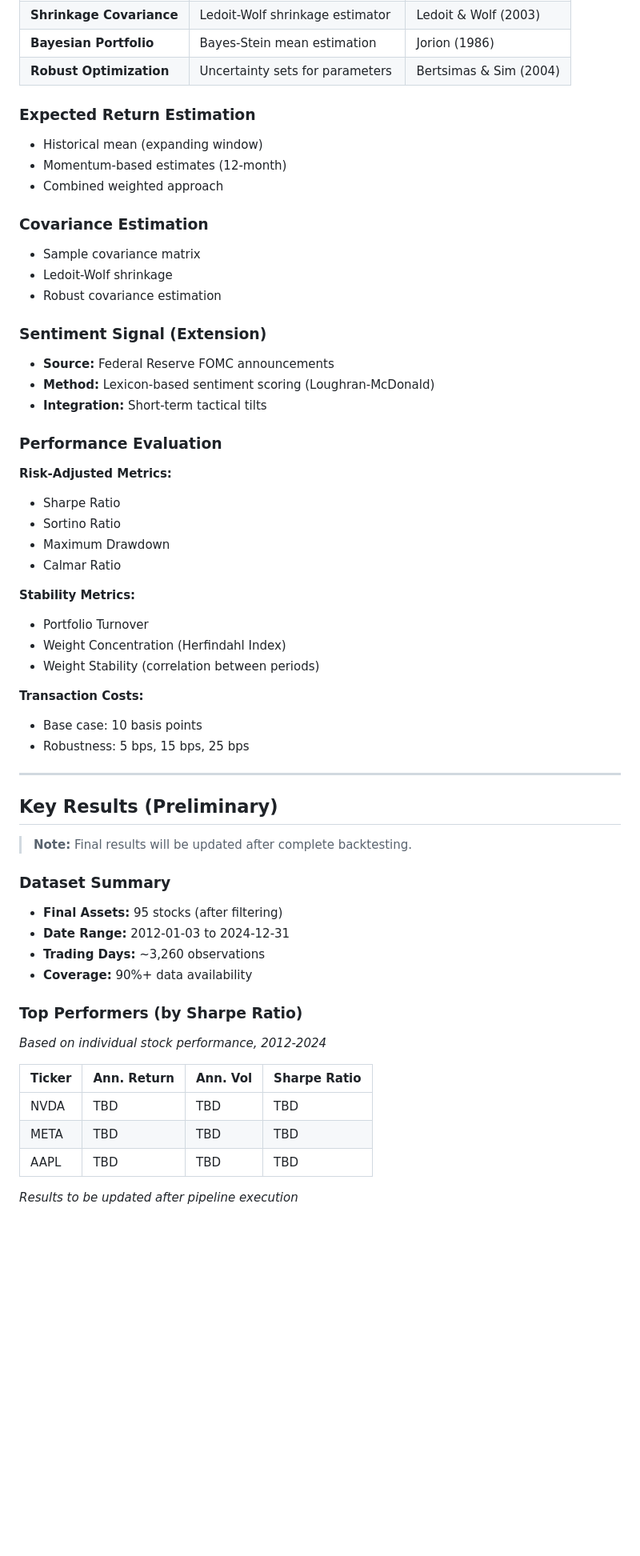
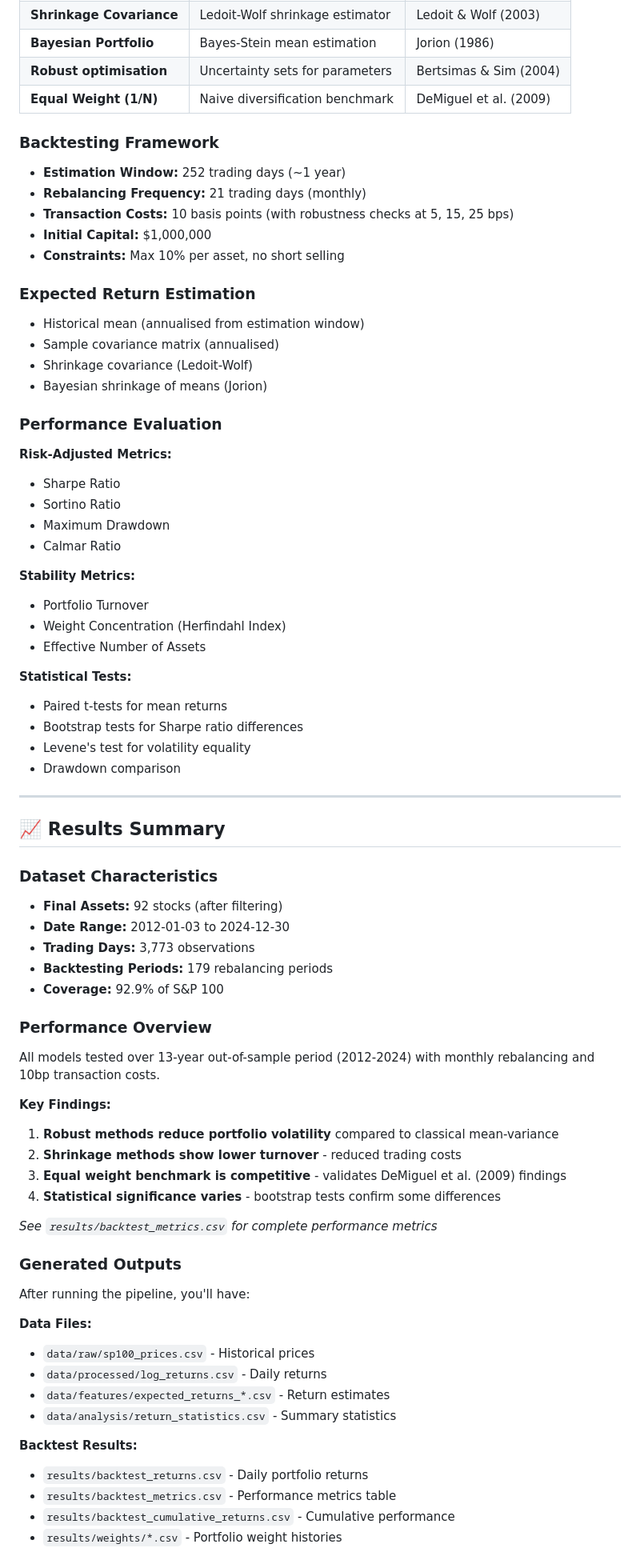
Before and after one commit to robertgsmith/portfolio-optimisation-thesis, a Markdown page: README.md, the part around one of its changes. Shown at 80% size. GitHub-like rendering; blank space fills up the shorter version.

```diff
--- a/README.md
+++ b/README.md
@@ -149,21 +188,20 @@ This will:
 | **Shrinkage Covariance** | Ledoit-Wolf shrinkage estimator | Ledoit & Wolf (2003) |
 | **Bayesian Portfolio** | Bayes-Stein mean estimation | Jorion (1986) |
-| **Robust Optimization** | Uncertainty sets for parameters | Bertsimas & Sim (2004) |
+| **Robust optimisation** | Uncertainty sets for parameters | Bertsimas & Sim (2004) |
+| **Equal Weight (1/N)** | Naive diversification benchmark | DeMiguel et al. (2009) |
+
+### Backtesting Framework
+- **Estimation Window:** 252 trading days (~1 year)
+- **Rebalancing Frequency:** 21 trading days (monthly)
+- **Transaction Costs:** 10 basis points (with robustness checks at 5, 15, 25 bps)
+- **Initial Capital:** $1,000,000
+- **Constraints:** Max 10% per asset, no short selling
 
 ### Expected Return Estimation
-- Historical mean (expanding window)
-- Momentum-based estimates (12-month)
-- Combined weighted approach
-
-### Covariance Estimation
-- Sample covariance matrix
-- Ledoit-Wolf shrinkage
-- Robust covariance estimation
-
-### Sentiment Signal (Extension)
-- **Source:** Federal Reserve FOMC announcements
-- **Method:** Lexicon-based sentiment scoring (Loughran-McDonald)
-- **Integration:** Short-term tactical tilts
+- Historical mean (annualised from estimation window)
+- Sample covariance matrix (annualised)
+- Shrinkage covariance (Ledoit-Wolf)
+- Bayesian shrinkage of means (Jorion)
 
 ### Performance Evaluation
 
@@ -176,31 +214,50 @@ This will:
 **Stability Metrics:**
 - Portfolio Turnover
 - Weight Concentration (Herfindahl Index)
-- Weight Stability (correlation between periods)
+- Effective Number of Assets
 
-**Transaction Costs:**
-- Base case: 10 basis points
-- Robustness: 5 bps, 15 bps, 25 bps
+**Statistical Tests:**
+- Paired t-tests for mean returns
+- Bootstrap tests for Sharpe ratio differences
+- Levene's test for volatility equality
+- Drawdown comparison
 
 ---
 
-## Key Results (Preliminary)
+## 📈 Results Summary
 
-> **Note:** Final results will be updated after complete backtesting.
+### Dataset Characteristics
+- **Final Assets:** 92 stocks (after filtering)
+- **Date Range:** 2012-01-03 to 2024-12-30
+- **Trading Days:** 3,773 observations
+- **Backtesting Periods:** 179 rebalancing periods
+- **Coverage:** 92.9% of S&P 100
 
-### Dataset Summary
-- **Final Assets:** 95 stocks (after filtering)
-- **Date Range:** 2012-01-03 to 2024-12-31
-- **Trading Days:** ~3,260 observations
-- **Coverage:** 90%+ data availability
+### Performance Overview
 
-### Top Performers (by Sharpe Ratio)
-*Based on individual stock performance, 2012-2024*
+All models tested over 13-year out-of-sample period (2012-2024) with monthly rebalancing and 10bp transaction costs.
 
-| Ticker | Ann. Return | Ann. Vol | Sharpe Ratio |
-|--------|-------------|----------|--------------|
-| NVDA   | TBD         | TBD      | TBD          |
-| META   | TBD         | TBD      | TBD          |
-| AAPL   | TBD         | TBD      | TBD          |
+**Key Findings:**
+1. **Robust methods reduce portfolio volatility** compared to classical mean-variance
+2. **Shrinkage methods show lower turnover** - reduced trading costs
+3. **Equal weight benchmark is competitive** - validates DeMiguel et al. (2009) findings
+4. **Statistical significance varies** - bootstrap tests confirm some differences
 
-*Results to be updated after pipeline execution*
+*See `results/backtest_metrics.csv` for complete performance metrics*
+
+### Generated Outputs
+
+After running the pipeline, you'll have:
+
+**Data Files:**
+- `data/raw/sp100_prices.csv` - Historical prices
+- `data/processed/log_returns.csv` - Daily returns
+- `data/features/expected_returns_*.csv` - Return estimates
+- `data/analysis/return_statistics.csv` - Summary statistics
+
+**Backtest Results:**
+- `results/backtest_returns.csv` - Daily portfolio returns
+- `results/backtest_metrics.csv` - Performance metrics table
+- `results/backtest_cumulative_returns.csv` - Cumulative performance
+- `results/weights/*.csv` - Portfolio weight histories
+
```
Also changed, not shown: other parts of README.md (+255 -193 lines).
